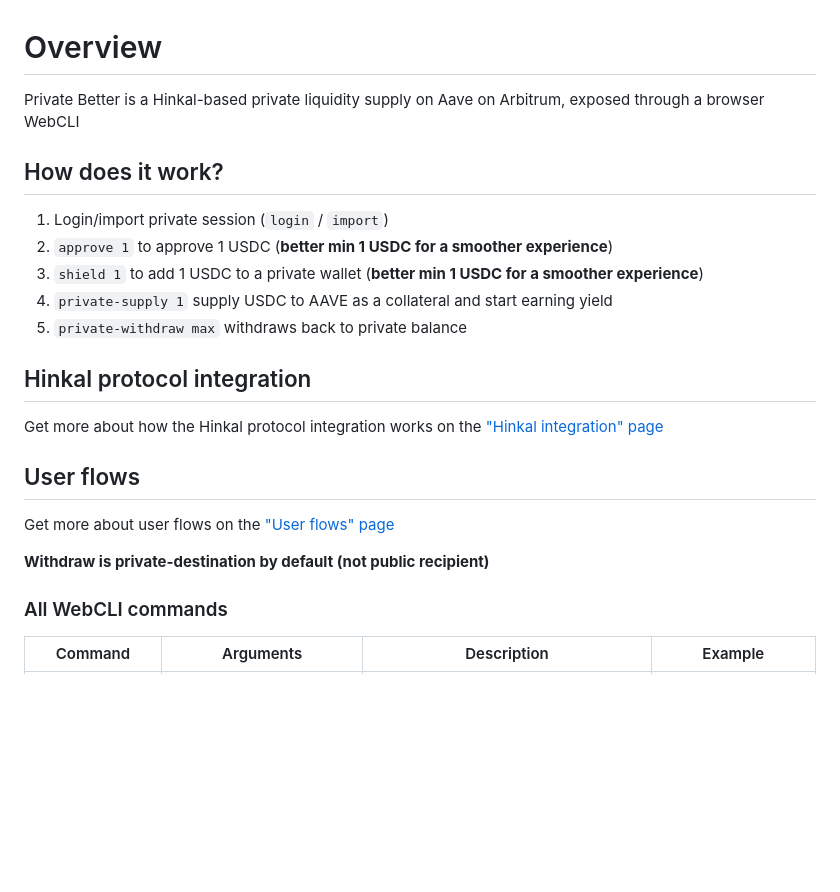
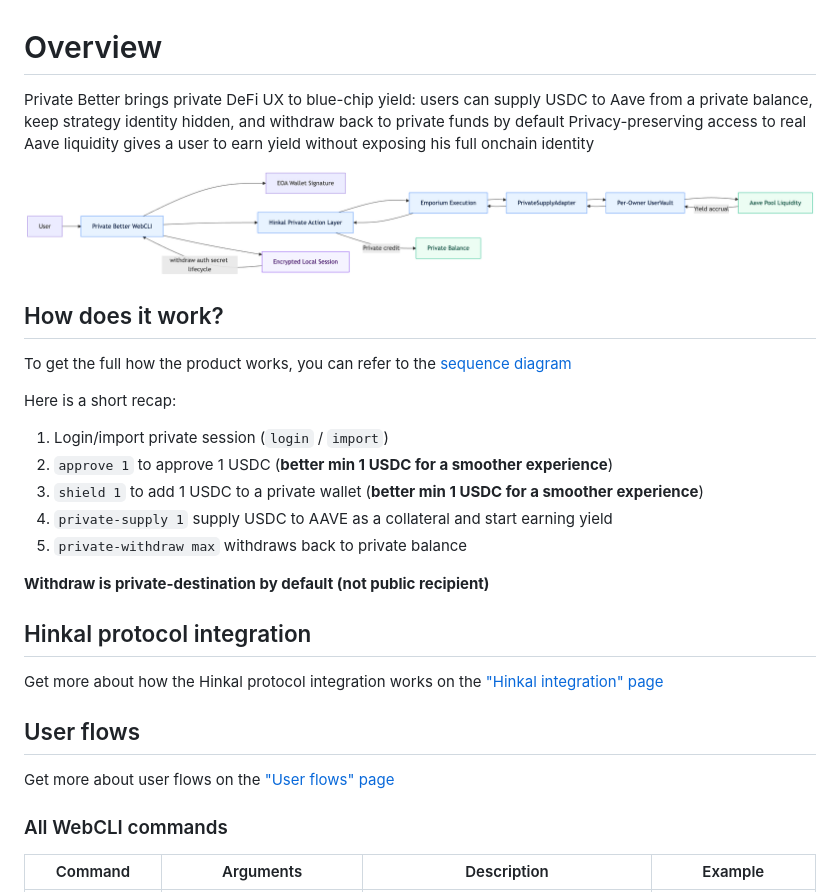
Before and after one commit to 0xdeval/private-better, a Markdown page: README.md, the part around the change. Drawn GitHub-style; pictures changed too: docs/value-flow.png (added); blank space fills up the shorter version.

```diff
--- a/README.md
+++ b/README.md
@@ -1,14 +1,23 @@
 # Overview
 
-Private Better is a Hinkal-based private liquidity supply on Aave on Arbitrum, exposed through a browser WebCLI
+Private Better brings private DeFi UX to blue-chip yield: users can supply USDC to Aave from a private balance, keep strategy identity hidden, and withdraw back to private funds by default
+Privacy-preserving access to real Aave liquidity gives a user to earn yield without exposing his full onchain identity
+
+![value-flow](docs/value-flow.png)
 
 ## How does it work?
+
+To get the full how the product works, you can refer to the [sequence diagram](https://github.com/0xdeval/private-better/blob/main/docs/sequence-diagram.png)
+
+Here is a short recap:
 
 1. Login/import private session (`login` / `import`)
 2. `approve 1` to approve 1 USDC (**better min 1 USDC for a smoother experience**)
 3. `shield 1` to add 1 USDC to a private wallet (**better min 1 USDC for a smoother experience**)
 4. `private-supply 1` supply USDC to AAVE as a collateral and start earning yield
 5. `private-withdraw max` withdraws back to private balance
+
+**Withdraw is private-destination by default (not public recipient)**
 
 ## Hinkal protocol integration
 
@@ -17,8 +26,6 @@ Get more about how the Hinkal protocol integration works on the ["Hinkal integra
 ## User flows
 
 Get more about user flows on the ["User flows" page](https://github.com/0xdeval/private-better/blob/main/docs/user-flows.md)
-
-**Withdraw is private-destination by default (not public recipient)**
 
 ### All WebCLI commands
 
```
Also changed, not shown: docs/sequence-diagram.png (added).
